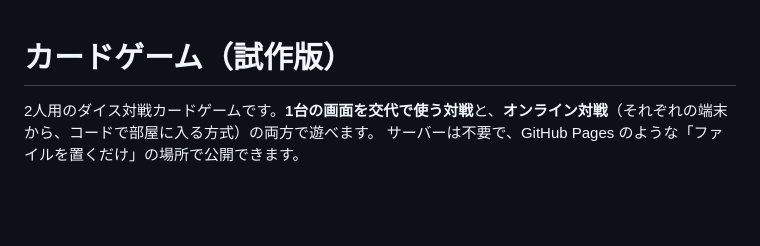
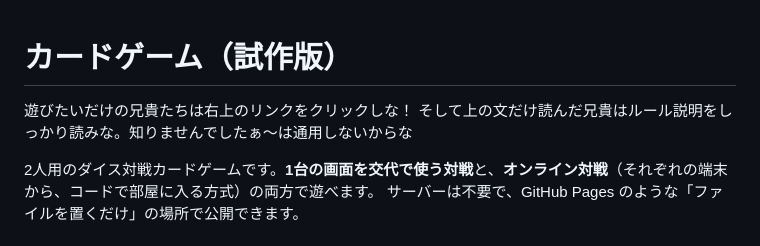
Before and after one commit to Kyodaigensui/CardGame, a Markdown page: README.md, the part around the change. Rendered like a GitHub page; blank space fills up the shorter version.

```diff
--- a/README.md
+++ b/README.md
@@ -1,4 +1,7 @@
 # カードゲーム（試作版）
+
+遊びたいだけの兄貴たちは右上のリンクをクリックしな！
+そして上の文だけ読んだ兄貴はルール説明をしっかり読みな。知りませんでしたぁ～は通用しないからな
 
 2人用のダイス対戦カードゲームです。**1台の画面を交代で使う対戦**と、**オンライン対戦**（それぞれの端末から、コードで部屋に入る方式）の両方で遊べます。
 サーバーは不要で、GitHub Pages のような「ファイルを置くだけ」の場所で公開できます。
```
